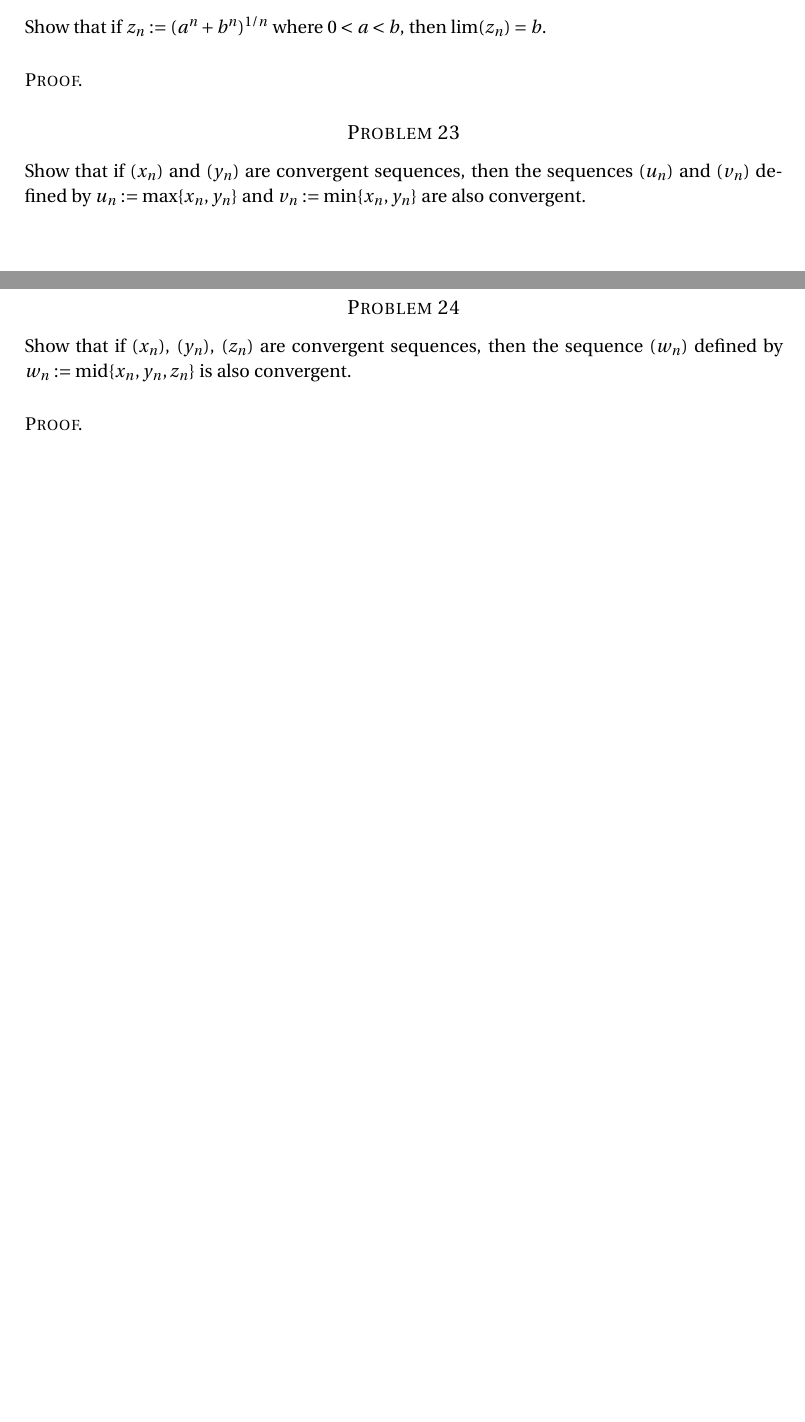
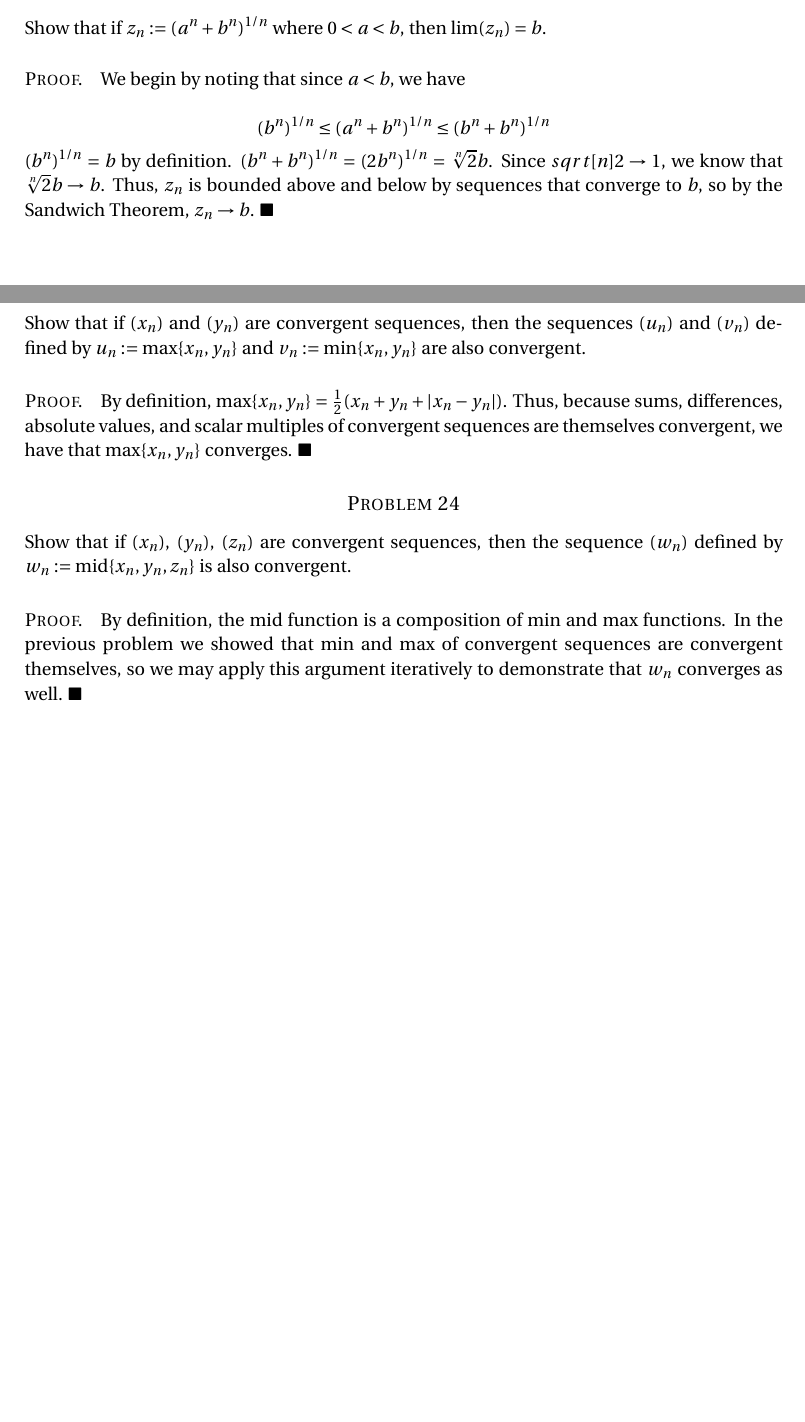
Before and after one commit to robertdfrench/analysis-homework, a LaTeX document (Hmk-5.tex): two parts of pages 6 and 7 of 7, joined at a grey line, cut so that both start at the same text, the shorter picture padded with empty space. Compiled offline with pdfLaTeX.

Commit message:
First draft of Hmk 5

```diff
--- a/Hmk-5.tex
+++ b/Hmk-5.tex
@@ -283,13 +283,19 @@ and since $n^{1/n^2} \rightarrow 1$ and $n^{1/n} \rightarrow 1$, we know by the
 
 %%%%% Problem 3.2.15
 \prob{15} Show that if $z_n := (a^n + b^n)^{1/n}$ where $0 < a < b$, then $\lim(z_n) = b$.
-\pf
+\pf We begin by noting that since $a < b$, we have
+
+\begin{equation*}
+(b^n)^{1/n} \leq (a^n + b^n)^{1/n} \leq (b^n + b^n)^{1/n}
+\end{equation*}
+
+$(b^n)^{1/n} = b$ by definition. $(b^n + b^n)^{1/n} = (2b^n)^{1/n} = \sqrt[n]{2} b$. Since $sqrt[n]{2} \rightarrow 1$, we know that $\sqrt[n]{2} b \rightarrow b$. Thus, $z_n$ is bounded above and below by sequences that converge to $b$, so by the Sandwich Theorem, $z_n \rightarrow b$. \done
 
 %%%%% Problem 3.2.23
 \prob{23} Show that if $(x_n)$ and $(y_n)$ are convergent sequences, then the sequences $(u_n)$ and $(v_n)$ defined by $u_n := \max\{x_n, y_n\}$ and $v_n := \min\{x_n, y_n\}$ are also convergent.
-\pf
+\pf By definition, $\max\{x_n, y_n\} = \frac{1}{2}(x_n + y_n + |x_n - y_n|)$. Thus, because sums, differences, absolute values, and scalar multiples of convergent sequences are themselves convergent, we have that $\max\{x_n, y_n\}$ converges. \done
 
 %%%%% Problem 3.2.24
 \prob{24} Show that if $(x_n)$, $(y_n)$, $(z_n)$ are convergent sequences, then the sequence $(w_n)$ defined by $w_n := \text{mid}\{x_n, y_n, z_n\}$ is also convergent.
-\pf
+\pf By definition, the mid function is a composition of min and max functions. In the previous problem we showed that min and max of convergent sequences are convergent themselves, so we may apply this argument iteratively to demonstrate that $w_n$ converges as well. \done
 \end{document}
```
Also changed, not shown: Hmk-5.pdf.
